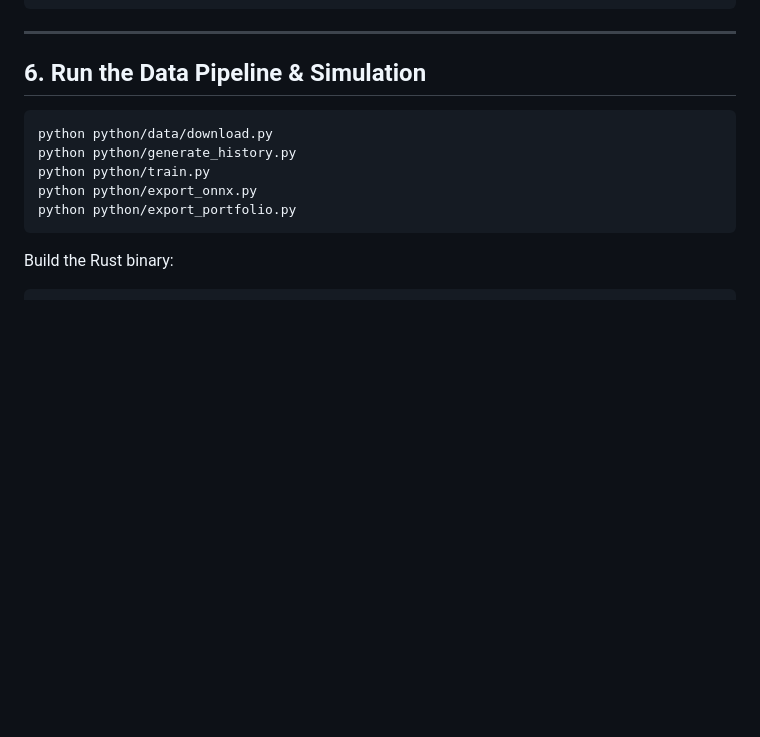
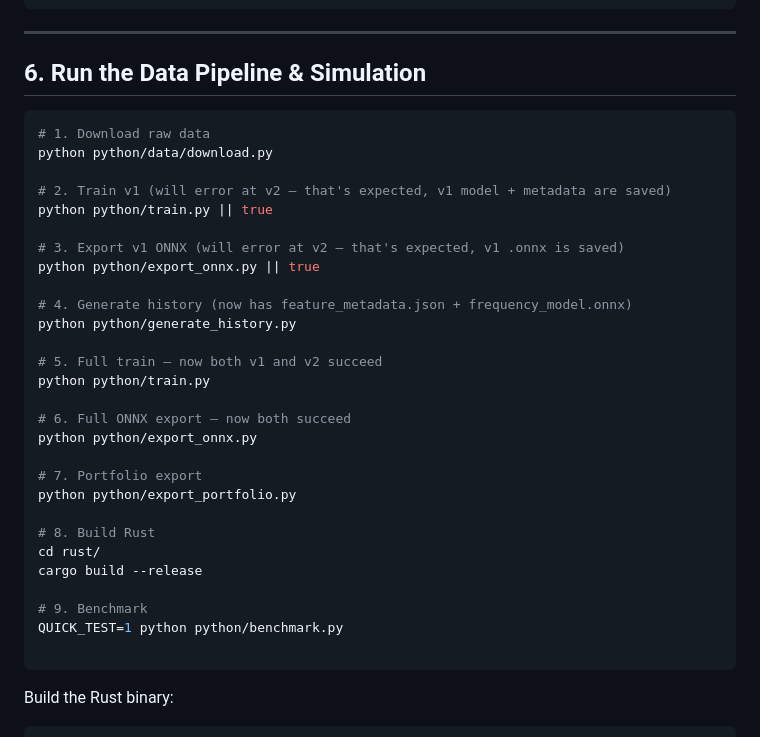
Before and after one commit to fischerdm/claim-simulation, a Markdown page: EC2_SETUP_GUIDE.md, the part around the change. Drawn GitHub-style; blank space fills up the shorter version.

Commit message:
adjust pipeline steps

````diff
--- a/EC2_SETUP_GUIDE.md
+++ b/EC2_SETUP_GUIDE.md
@@ -124,11 +124,34 @@ pip install -e .
 ## 6. Run the Data Pipeline & Simulation
 
 ```bash
+# 1. Download raw data
 python python/data/download.py
+
+# 2. Train v1 (will error at v2 — that's expected, v1 model + metadata are saved)
+python python/train.py || true
+
+# 3. Export v1 ONNX (will error at v2 — that's expected, v1 .onnx is saved)
+python python/export_onnx.py || true
+
+# 4. Generate history (now has feature_metadata.json + frequency_model.onnx)
 python python/generate_history.py
+
+# 5. Full train — now both v1 and v2 succeed
 python python/train.py
+
+# 6. Full ONNX export — now both succeed
 python python/export_onnx.py
+
+# 7. Portfolio export
 python python/export_portfolio.py
+
+# 8. Build Rust
+cd rust/
+cargo build --release
+
+# 9. Benchmark
+QUICK_TEST=1 python python/benchmark.py
+
 ```
 
 Build the Rust binary:
````
